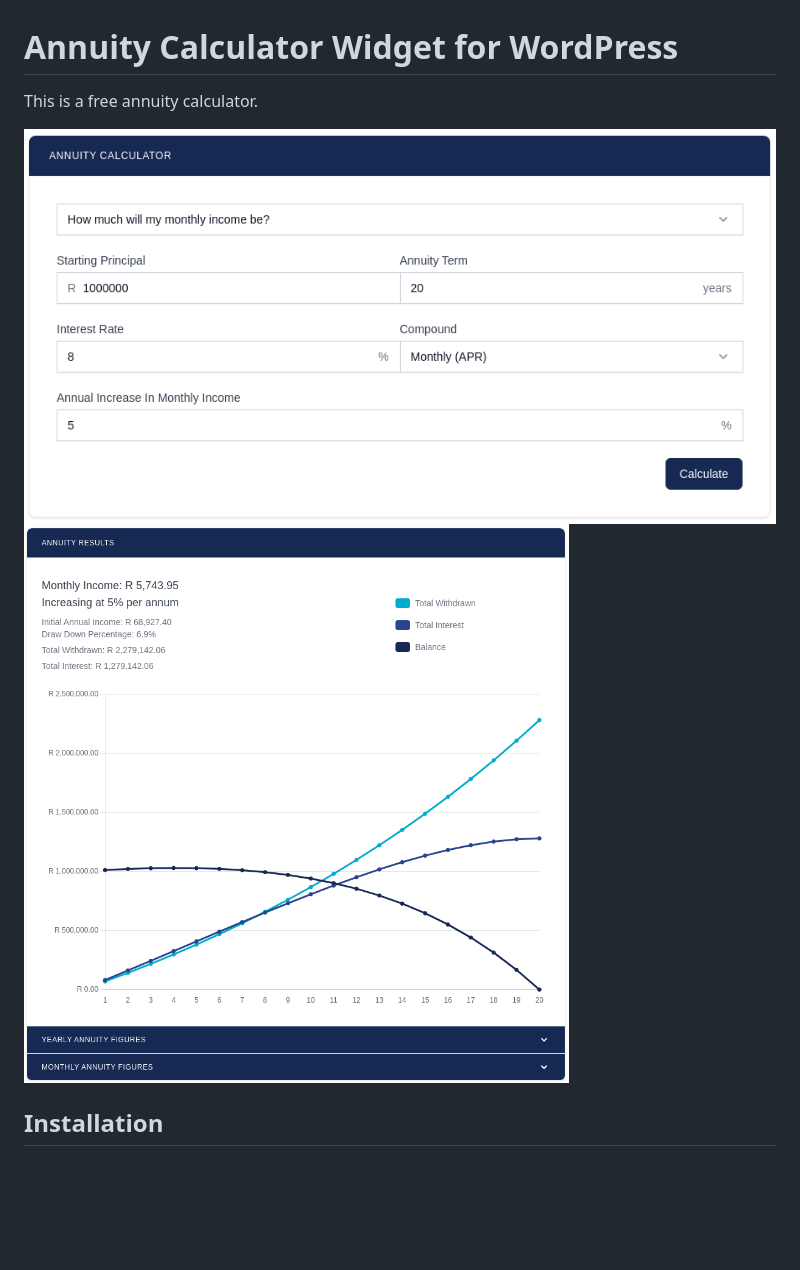
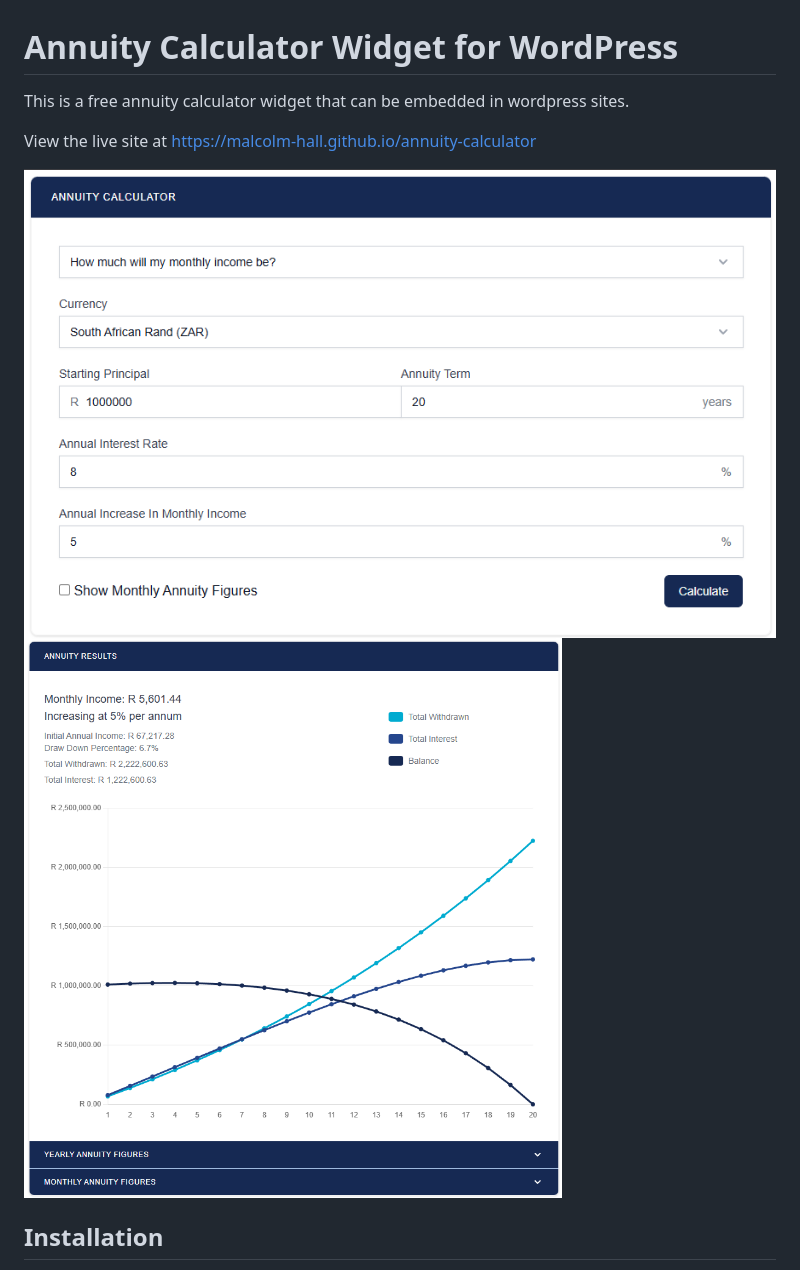
Before and after one commit to Malcolm-Hall/annuity-calculator, a Markdown page: readme.md, the part around the change. Rendered like a GitHub page; pictures changed too: assets/images/input-form.png, assets/images/output-results.png; blank space fills up the shorter version.

```diff
--- a/readme.md
+++ b/readme.md
@@ -1,6 +1,8 @@
 # Annuity Calculator Widget for WordPress
 
-This is a free annuity calculator.
+This is a free annuity calculator widget that can be embedded in wordpress sites.
+
+View the live site at https://malcolm-hall.github.io/annuity-calculator
 
 ![Annuity Calculator Input Form](/assets/images/input-form.png "Annuity Calculator Input Form")
 ![Annuity Calculator Calculation Results](/assets/images/output-results.png "Annuity Calculator Calculation Results")
```
Also changed, not shown: 1 other file.
